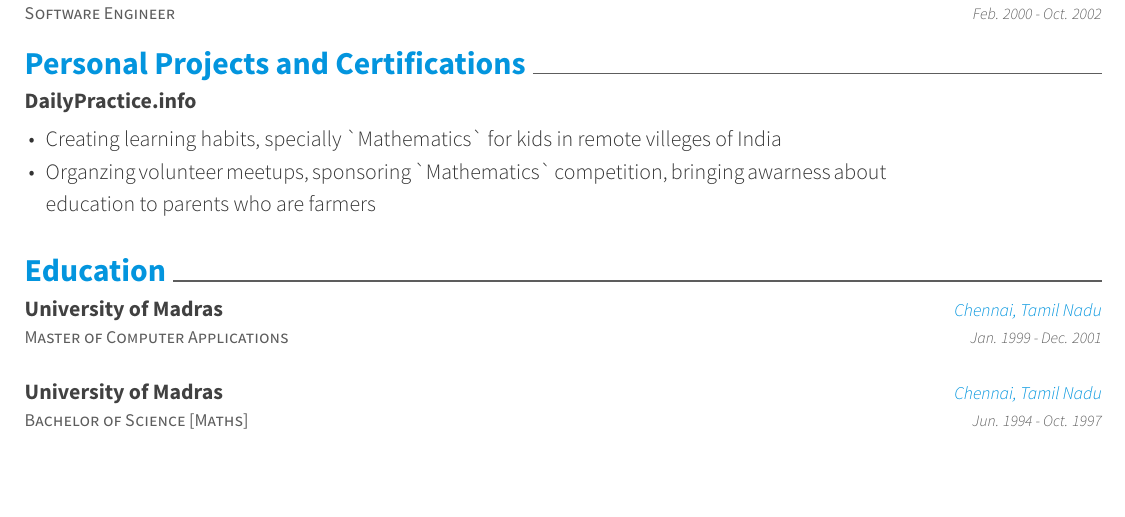
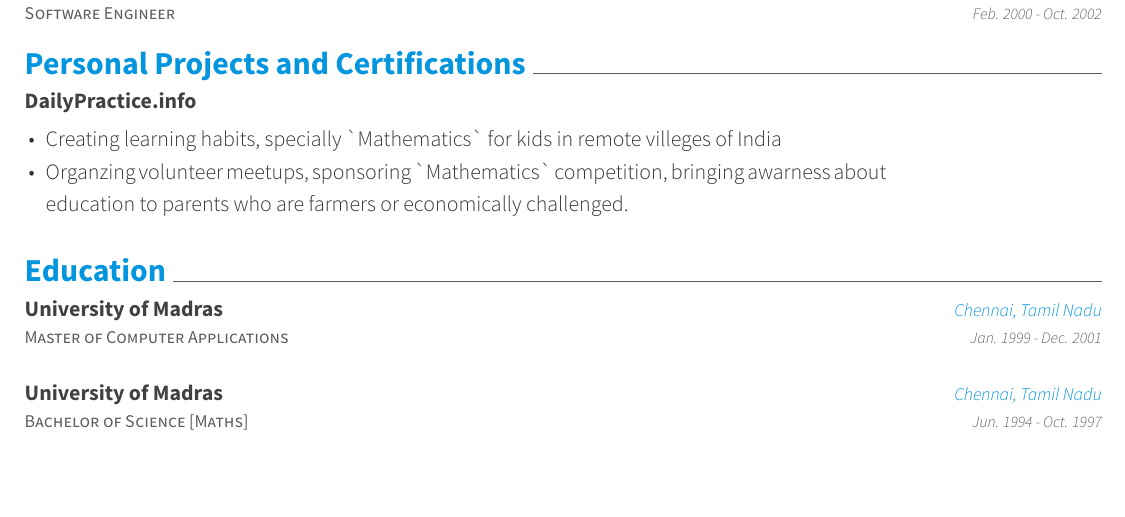
Before and after one commit to mohanmca/Resume-LaTeX, a LaTeX CV (Mohan.tex, which reads resume/projects.tex): part of page 2 of 2, cut so that both start at the same text. Compiled offline with XeLaTeX.

Commit message:
volunteer

```diff
--- a/resume/projects.tex
+++ b/resume/projects.tex
@@ -14,7 +14,7 @@
   				 \begin{cvitems}
   				 \vspace{5mm}
       				  \item {Creating learning habits, specially `Mathematics` for kids in remote villeges of India}
-      				  \item {Organzing volunteer meetups, sponsoring `Mathematics` competition, bringing awarness about education to parents who are farmers}
+      				  \item {Organzing volunteer meetups, sponsoring `Mathematics` competition, bringing awarness about education to parents who are farmers or economically challenged.}
       			\vspace{5mm}
      			 \end{cvitems}
     		}
```
